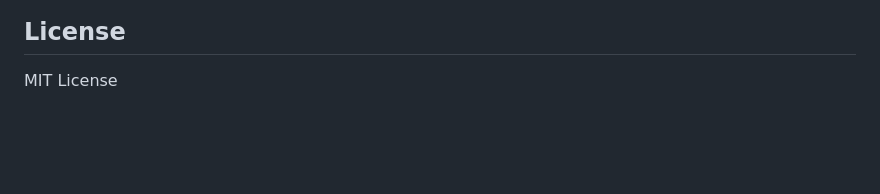
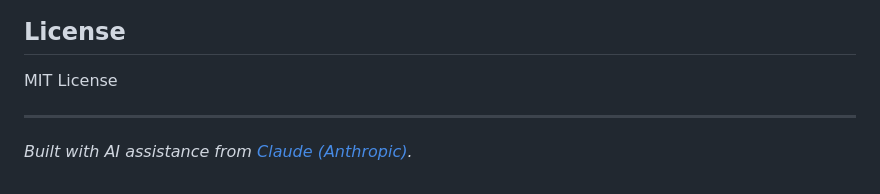
Before and after one commit to gddickinson/calcium_simulator, a Markdown page: README.md, the part around the change. Rendered like a GitHub page; blank space fills up the shorter version.

```diff
--- a/README.md
+++ b/README.md
@@ -138,3 +138,7 @@ python main.py
 ## License
 
 MIT License
+
+
+---
+*Built with AI assistance from [Claude (Anthropic)](https://claude.com/).*
```
Also changed, not shown: CLAUDE.md (added, +22 -0 lines).
